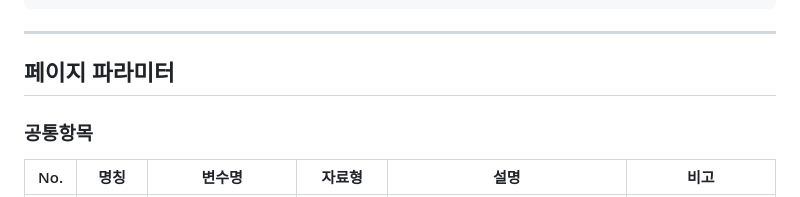
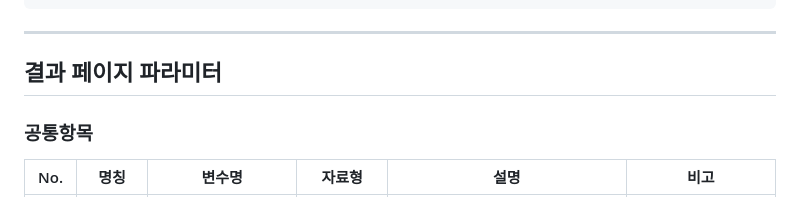
Before and after one commit to rkskdldl/ginovo_v2, a Markdown page: README.md, the part around the change. Rendered like a GitHub page.

```diff
--- a/README.md
+++ b/README.md
@@ -91,7 +91,7 @@ pubspec.yaml
 
 
 
-## 페이지 파라미터
+## 결과 페이지 파라미터
 
 ### 공통항목
 
```
